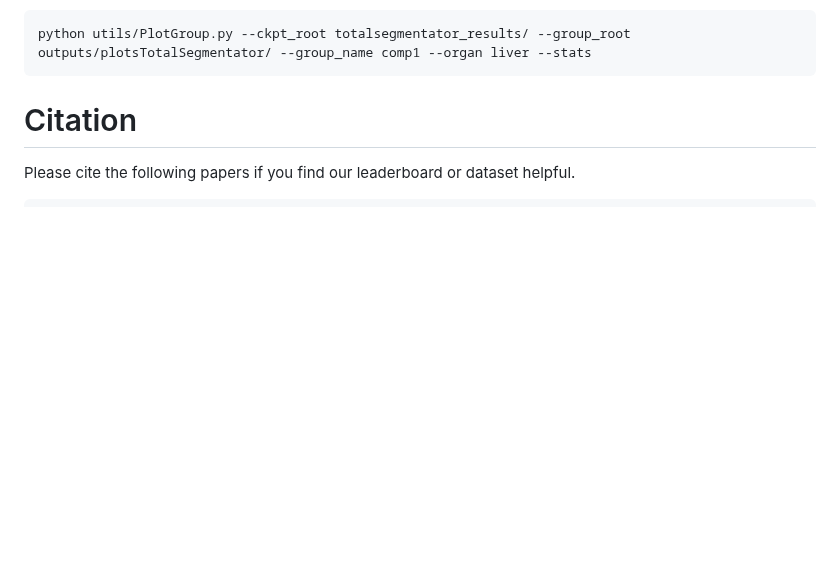
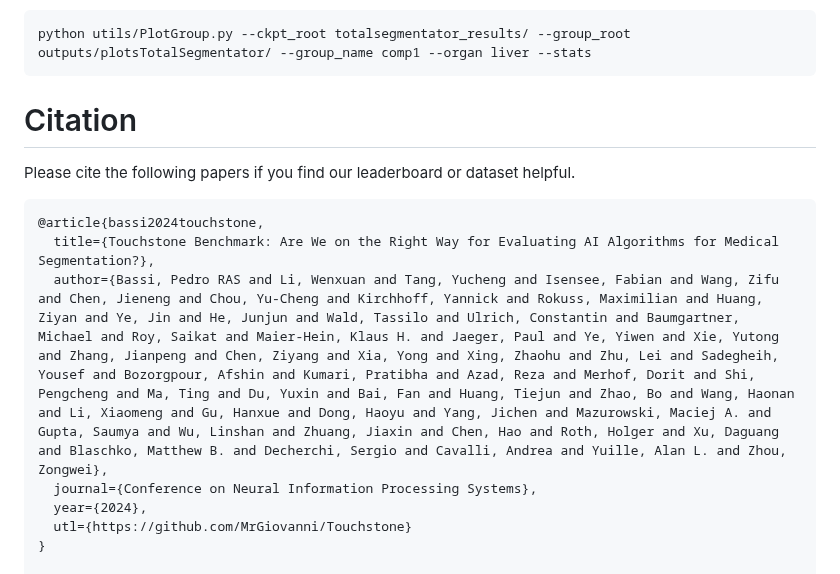
Before and after one commit to MrGiovanni/Touchstone, a Markdown page: README.md, the part around the change. Rendered like a GitHub page; folded sections open; blank space fills up the shorter version.

````diff
--- a/README.md
+++ b/README.md
@@ -407,6 +407,14 @@ python utils/PlotGroup.py --ckpt_root totalsegmentator_results/ --group_root out
 Please cite the following papers if you find our leaderboard or dataset helpful.
 
 ```
+@article{bassi2024touchstone,
+  title={Touchstone Benchmark: Are We on the Right Way for Evaluating AI Algorithms for Medical Segmentation?},
+  author={Bassi, Pedro RAS and Li, Wenxuan and Tang, Yucheng and Isensee, Fabian and Wang, Zifu and Chen, Jieneng and Chou, Yu-Cheng and Kirchhoff, Yannick and Rokuss, Maximilian and Huang, Ziyan and Ye, Jin and He, Junjun and Wald, Tassilo and Ulrich, Constantin and Baumgartner, Michael and Roy, Saikat and Maier-Hein, Klaus H. and Jaeger, Paul and Ye, Yiwen and Xie, Yutong and Zhang, Jianpeng and Chen, Ziyang and Xia, Yong and Xing, Zhaohu and Zhu, Lei and Sadegheih, Yousef and Bozorgpour, Afshin and Kumari, Pratibha and Azad, Reza and Merhof, Dorit and Shi, Pengcheng and Ma, Ting and Du, Yuxin and Bai, Fan and Huang, Tiejun and Zhao, Bo and Wang, Haonan and Li, Xiaomeng and Gu, Hanxue and Dong, Haoyu and Yang, Jichen and Mazurowski, Maciej A. and Gupta, Saumya and Wu, Linshan and Zhuang, Jiaxin and Chen, Hao and Roth, Holger and Xu, Daguang and Blaschko, Matthew B. and Decherchi, Sergio and Cavalli, Andrea and Yuille, Alan L. and Zhou, Zongwei},
+  journal={Conference on Neural Information Processing Systems},
+  year={2024},
+  utl={https://github.com/MrGiovanni/Touchstone}
+}
+
 @article{li2024abdomenatlas,
   title={AbdomenAtlas: A large-scale, detailed-annotated, \& multi-center dataset for efficient transfer learning and open algorithmic benchmarking},
   author={Li, Wenxuan and Qu, Chongyu and Chen, Xiaoxi and Bassi, Pedro RAS and Shi, Yijia and Lai, Yuxiang and Yu, Qian and Xue, Huimin and Chen, Yixiong and Lin, Xiaorui and others},
````
